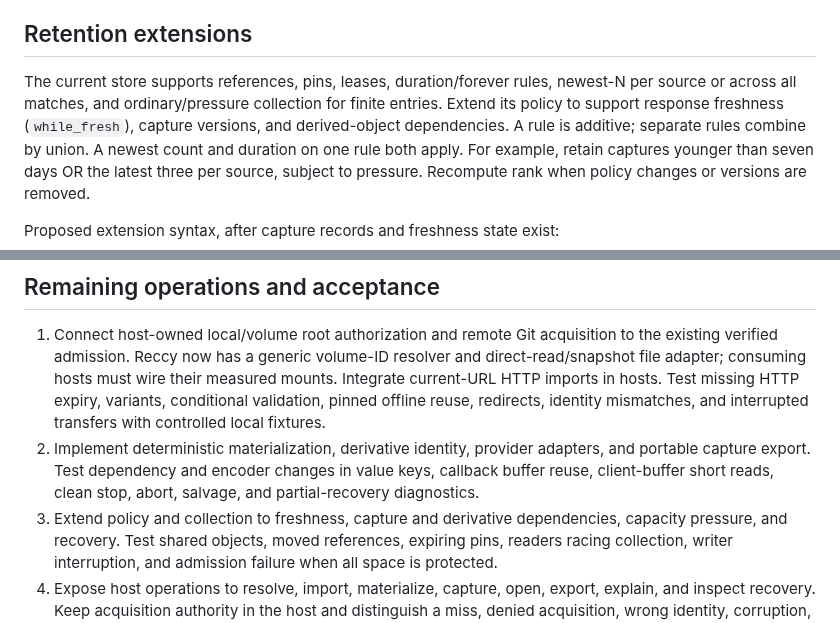
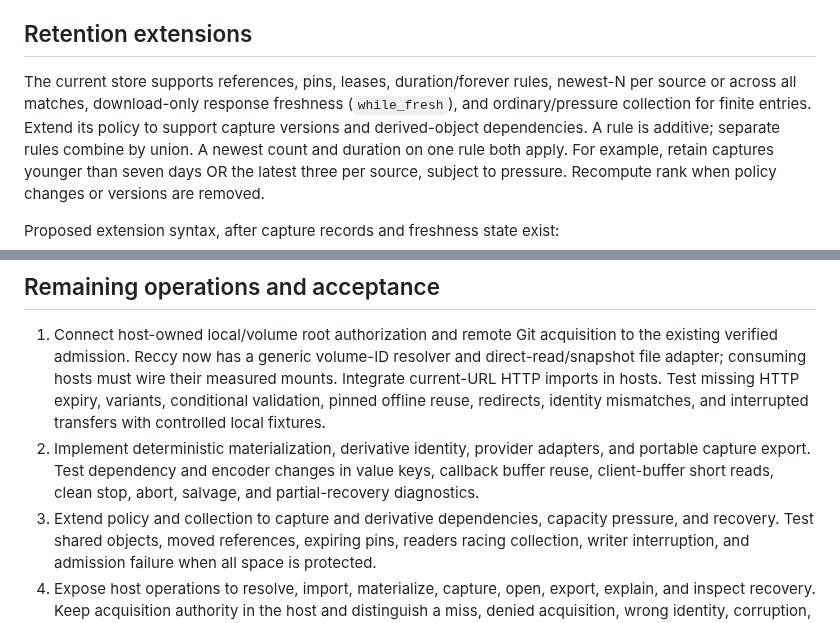
Before and after one commit to rec/ufor, a Markdown page: plan/asset-cache.md, 2 parts joined by grey strips. GitHub-like rendering.

Commit message:
Record HTTP freshness retention in plan

```diff
--- a/plan/asset-cache.md
+++ b/plan/asset-cache.md
@@ -178,9 +178,9 @@ destination; the host still has to assemble and seal the score and package.
 ## Retention extensions
 
 The current store supports references, pins, leases, duration/forever
-rules, newest-N per source or across all matches, and ordinary/pressure
-collection for finite entries. Extend its policy to support response
-freshness (`while_fresh`), capture versions, and derived-object dependencies.
+rules, newest-N per source or across all matches, download-only response
+freshness (`while_fresh`), and ordinary/pressure collection for finite entries.
+Extend its policy to support capture versions and derived-object dependencies.
 A rule is additive; separate rules combine by union. A newest count and
 duration on one rule both apply. For example, retain captures younger
 than seven days OR the latest three per source, subject to pressure.
@@ -253,7 +253,7 @@ abandoned one or reclaim recovery material safely.
    adapters, and portable capture export. Test dependency and encoder
    changes in value keys, callback buffer reuse, client-buffer short reads,
    clean stop, abort, salvage, and partial-recovery diagnostics.
-3. Extend policy and collection to freshness, capture and
+3. Extend policy and collection to capture and
    derivative dependencies, capacity pressure, and recovery. Test shared
    objects, moved references, expiring pins, readers racing collection,
    writer interruption, and admission failure when all space is protected.
```
